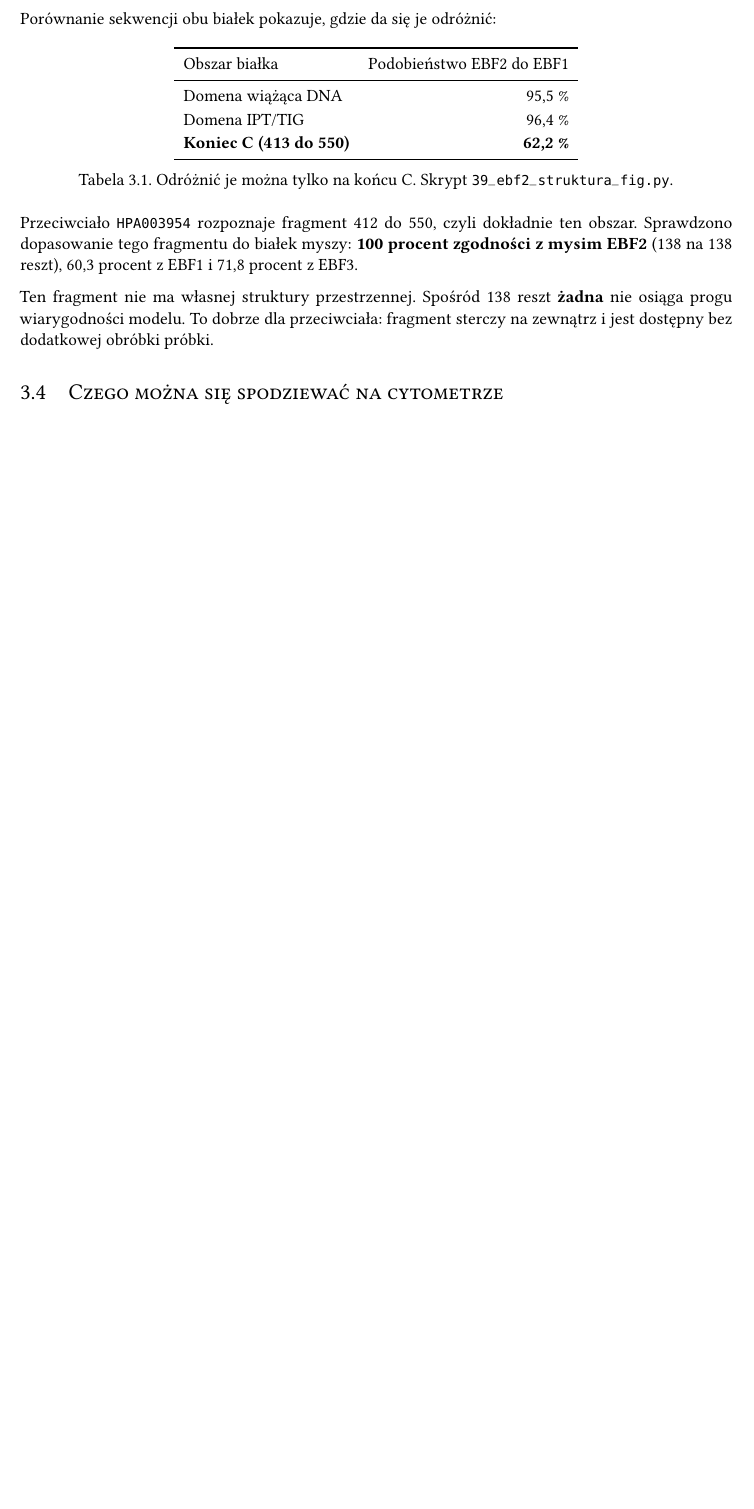
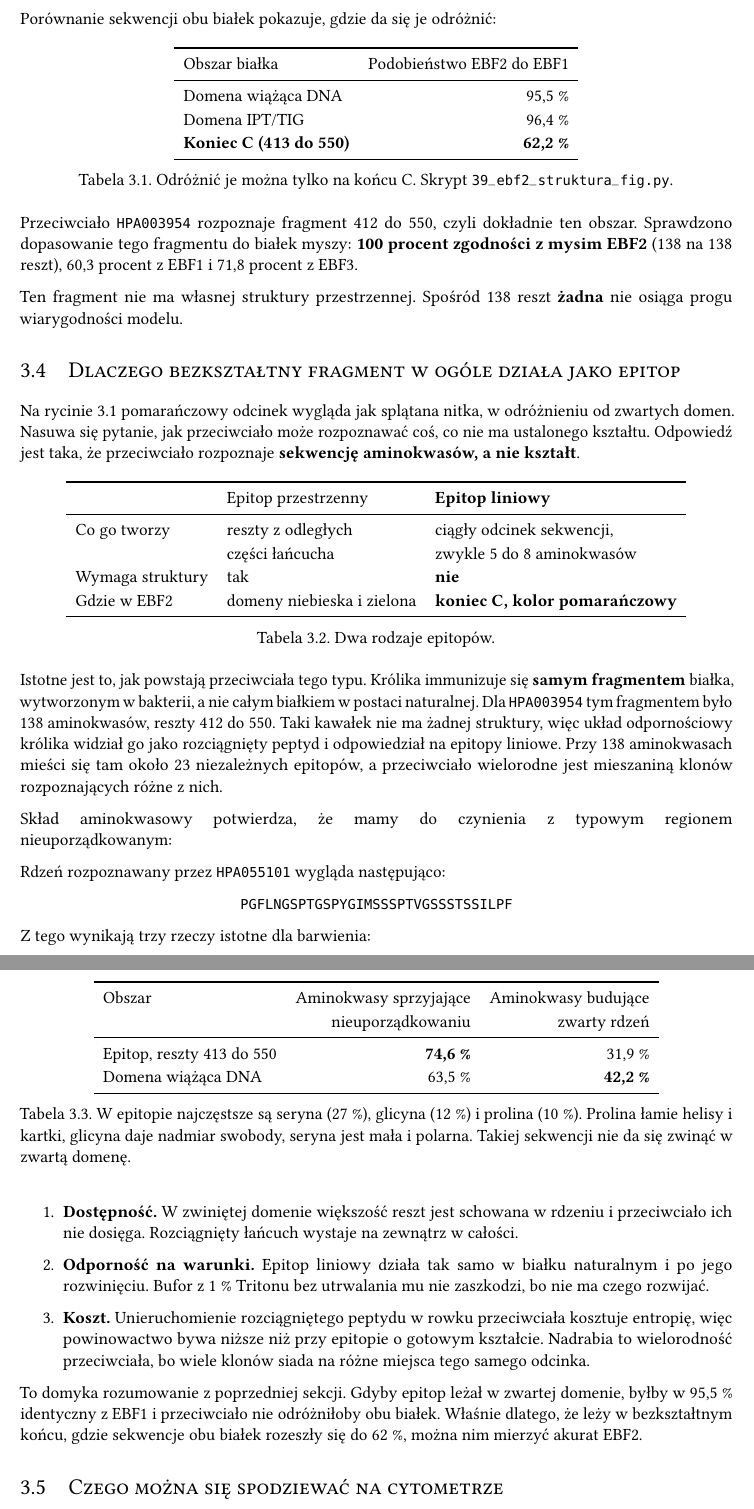
Before and after one commit to mikolajrura/pc-zebrin-sorting, a LaTeX document (raport/main.tex): part of page 7 of 9 before the commit and two parts of pages 7 and 8 of 10 after it, the two joined at a grey line, cut so that both start at the same text, the shorter picture padded with empty space. Compiled offline with pdfLaTeX.

Commit message:
Raport: sekcja o epitopie liniowym w regionie nieuporzadkowanym
Wyjasnia, dlaczego przeciwciało moze rozpoznawac fragment bez ustalonej
struktury: rozpoznaje sekwencje, nie ksztalt. Dodaje sklad aminokwasowy
epitopu (S 27%, G 12%, P 10%) jako potwierdzenie.

Co-Authored-By: Claude Opus 5 <noreply@anthropic.com>
Claude-Session: https://claude.ai/code/session_01QGd5MXgD6YewGoDoH2xKJ5

```diff
--- a/raport/main.tex
+++ b/raport/main.tex
@@ -225,8 +225,82 @@ obszar. Sprawdzono dopasowanie tego fragmentu do białek myszy:
 i 71,8 procent z EBF3.
 
 Ten fragment nie ma własnej struktury przestrzennej. Spośród 138 reszt
-\textbf{żadna} nie osiąga progu wiarygodności modelu. To dobrze dla przeciwciała:
-fragment sterczy na zewnątrz i jest dostępny bez dodatkowej obróbki próbki.
+\textbf{żadna} nie osiąga progu wiarygodności modelu.
+
+\section{Dlaczego bezkształtny fragment w ogóle działa jako epitop}
+
+Na rycinie 3.1 pomarańczowy odcinek wygląda jak splątana nitka, w odróżnieniu
+od zwartych domen. Nasuwa się pytanie, jak przeciwciało może rozpoznawać coś,
+co nie ma ustalonego kształtu. Odpowiedź jest taka, że przeciwciało rozpoznaje
+\textbf{sekwencję aminokwasów, a nie kształt}.
+
+\begin{table}[h]
+\centering
+\begin{tabular}{lll}
+\toprule
+ & Epitop przestrzenny & \textbf{Epitop liniowy} \\
+\midrule
+Co go tworzy & reszty z odległych & ciągły odcinek sekwencji, \\
+             & części łańcucha & zwykle 5 do 8 aminokwasów \\
+Wymaga struktury & tak & \textbf{nie} \\
+Gdzie w EBF2 & domeny niebieska i zielona & \textbf{koniec C, kolor pomarańczowy} \\
+\bottomrule
+\end{tabular}
+\caption{Dwa rodzaje epitopów.}
+\end{table}
+
+Istotne jest to, jak powstają przeciwciała tego typu. Królika immunizuje się
+\textbf{samym fragmentem} białka, wytworzonym w bakterii, a nie całym białkiem
+w postaci naturalnej. Dla \texttt{HPA003954} tym fragmentem było 138 aminokwasów,
+reszty 412 do 550. Taki kawałek nie ma żadnej struktury, więc układ odpornościowy
+królika widział go jako rozciągnięty peptyd i odpowiedział na epitopy liniowe.
+Przy 138 aminokwasach mieści się tam około 23 niezależnych epitopów, a przeciwciało
+wielorodne jest mieszaniną klonów rozpoznających różne z nich.
+
+Skład aminokwasowy potwierdza, że mamy do czynienia z typowym regionem
+nieuporządkowanym:
+
+\begin{table}[h]
+\centering
+\begin{tabular}{lrr}
+\toprule
+Obszar & Aminokwasy sprzyjające & Aminokwasy budujące \\
+       & nieuporządkowaniu      & zwarty rdzeń \\
+\midrule
+Epitop, reszty 413 do 550 & \textbf{74,6 \%} & 31,9 \% \\
+Domena wiążąca DNA & 63,5 \% & \textbf{42,2 \%} \\
+\bottomrule
+\end{tabular}
+\caption{W epitopie najczęstsze są seryna (27 \%), glicyna (12 \%) i prolina (10 \%).
+Prolina łamie helisy i kartki, glicyna daje nadmiar swobody, seryna jest mała
+i polarna. Takiej sekwencji nie da się zwinąć w zwartą domenę.}
+\end{table}
+
+Rdzeń rozpoznawany przez \texttt{HPA055101} wygląda następująco:
+
+\begin{center}
+\texttt{PGFLNGSPTGSPYGIMSSSPTVGSSSTSSILPF}
+\end{center}
+
+Z tego wynikają trzy rzeczy istotne dla barwienia:
+
+\begin{enumerate}
+    \item \textbf{Dostępność.} W zwiniętej domenie większość reszt jest schowana
+    w rdzeniu i przeciwciało ich nie dosięga. Rozciągnięty łańcuch wystaje na
+    zewnątrz w całości.
+    \item \textbf{Odporność na warunki.} Epitop liniowy działa tak samo w białku
+    naturalnym i po jego rozwinięciu. Bufor z 1 \% Tritonu bez utrwalania mu nie
+    zaszkodzi, bo nie ma czego rozwijać.
+    \item \textbf{Koszt.} Unieruchomienie rozciągniętego peptydu w rowku
+    przeciwciała kosztuje entropię, więc powinowactwo bywa niższe niż przy
+    epitopie o gotowym kształcie. Nadrabia to wielorodność przeciwciała, bo wiele
+    klonów siada na różne miejsca tego samego odcinka.
+\end{enumerate}
+
+To domyka rozumowanie z poprzedniej sekcji. Gdyby epitop leżał w zwartej domenie,
+byłby w 95,5 \% identyczny z EBF1 i przeciwciało nie odróżniłoby obu białek.
+Właśnie dlatego, że leży w bezkształtnym końcu, gdzie sekwencje obu białek
+rozeszły się do 62 \%, można nim mierzyć akurat EBF2.
 
 \section{Czego można się spodziewać na cytometrze}
 
```
Also changed, not shown: raport/main.pdf.
